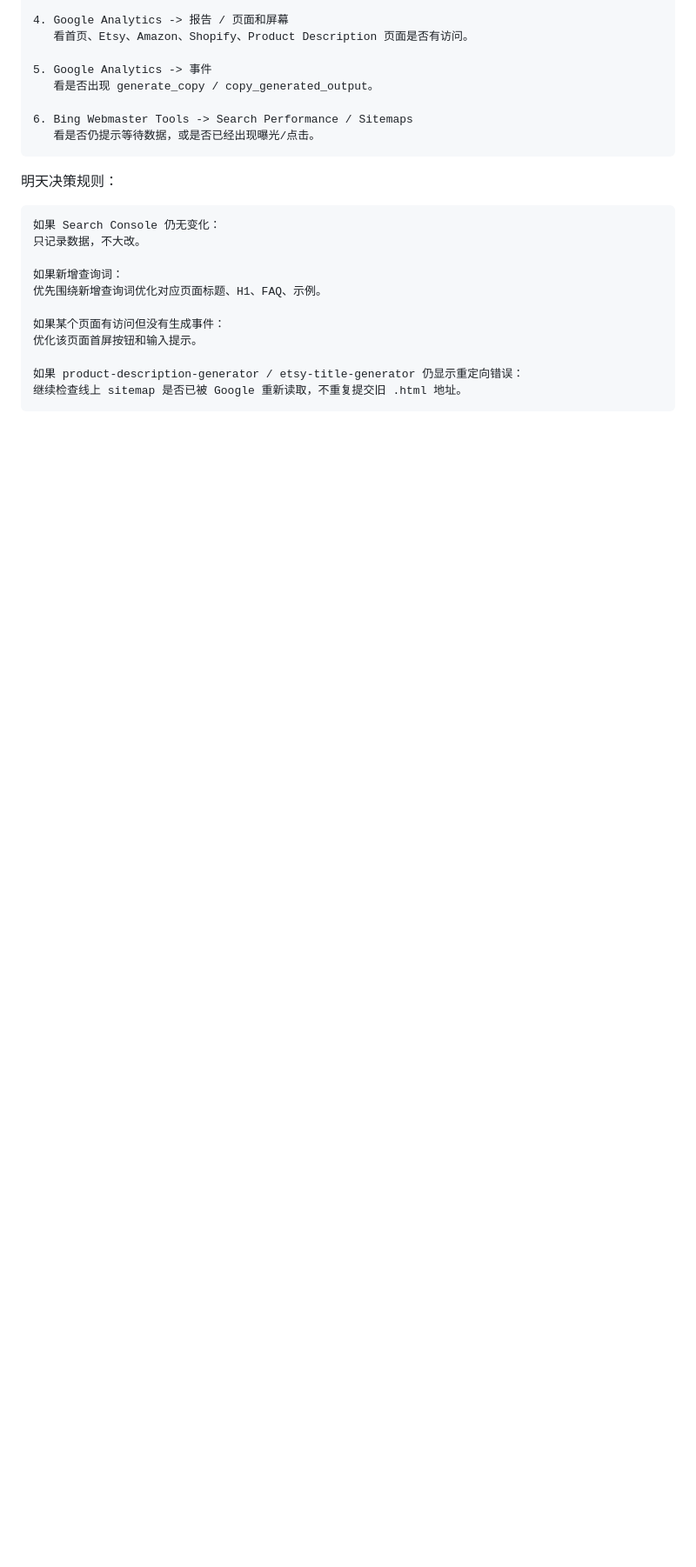
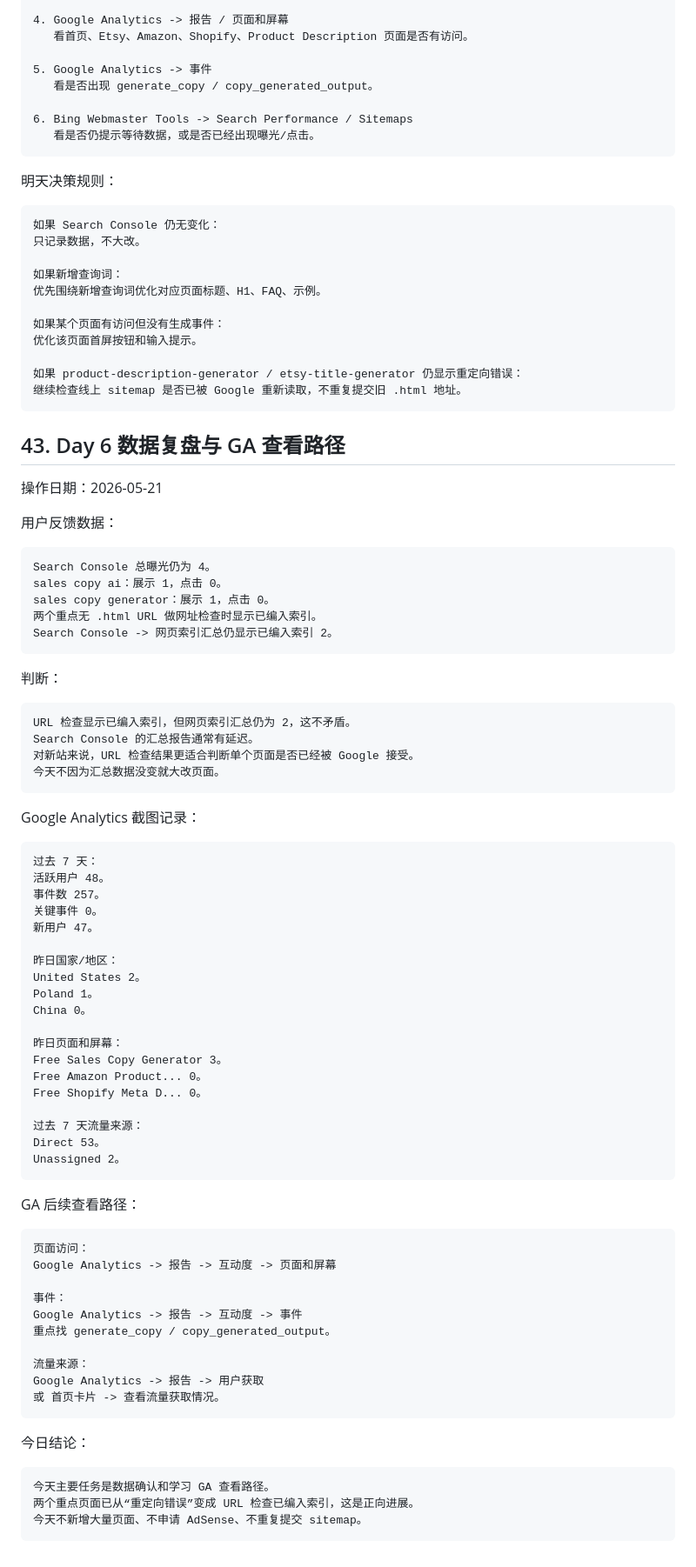
Before and after one commit to weitaishan/sellcopytools, a Markdown page: OPERATION_LOG_CN.md, the part around the change. Shown at 87% size. Drawn GitHub-style; blank space fills up the shorter version.

````diff
--- a/OPERATION_LOG_CN.md
+++ b/OPERATION_LOG_CN.md
@@ -2459,3 +2459,73 @@ Day 5 今日任务可以收尾。
 如果 product-description-generator / etsy-title-generator 仍显示重定向错误：
 继续检查线上 sitemap 是否已被 Google 重新读取，不重复提交旧 .html 地址。
 ```
+
+## 43. Day 6 数据复盘与 GA 查看路径
+
+操作日期：2026-05-21
+
+用户反馈数据：
+
+```text
+Search Console 总曝光仍为 4。
+sales copy ai：展示 1，点击 0。
+sales copy generator：展示 1，点击 0。
+两个重点无 .html URL 做网址检查时显示已编入索引。
+Search Console -> 网页索引汇总仍显示已编入索引 2。
+```
+
+判断：
+
+```text
+URL 检查显示已编入索引，但网页索引汇总仍为 2，这不矛盾。
+Search Console 的汇总报告通常有延迟。
+对新站来说，URL 检查结果更适合判断单个页面是否已经被 Google 接受。
+今天不因为汇总数据没变就大改页面。
+```
+
+Google Analytics 截图记录：
+
+```text
+过去 7 天：
+活跃用户 48。
+事件数 257。
+关键事件 0。
+新用户 47。
+
+昨日国家/地区：
+United States 2。
+Poland 1。
+China 0。
+
+昨日页面和屏幕：
+Free Sales Copy Generator 3。
+Free Amazon Product... 0。
+Free Shopify Meta D... 0。
+
+过去 7 天流量来源：
+Direct 53。
+Unassigned 2。
+```
+
+GA 后续查看路径：
+
+```text
+页面访问：
+Google Analytics -> 报告 -> 互动度 -> 页面和屏幕
+
+事件：
+Google Analytics -> 报告 -> 互动度 -> 事件
+重点找 generate_copy / copy_generated_output。
+
+流量来源：
+Google Analytics -> 报告 -> 用户获取
+或 首页卡片 -> 查看流量获取情况。
+```
+
+今日结论：
+
+```text
+今天主要任务是数据确认和学习 GA 查看路径。
+两个重点页面已从“重定向错误”变成 URL 检查已编入索引，这是正向进展。
+今天不新增大量页面、不申请 AdSense、不重复提交 sitemap。
+```
````
Also changed, not shown: DAILY_OPERATING_LOG_CN.md (+138 -6 lines).
